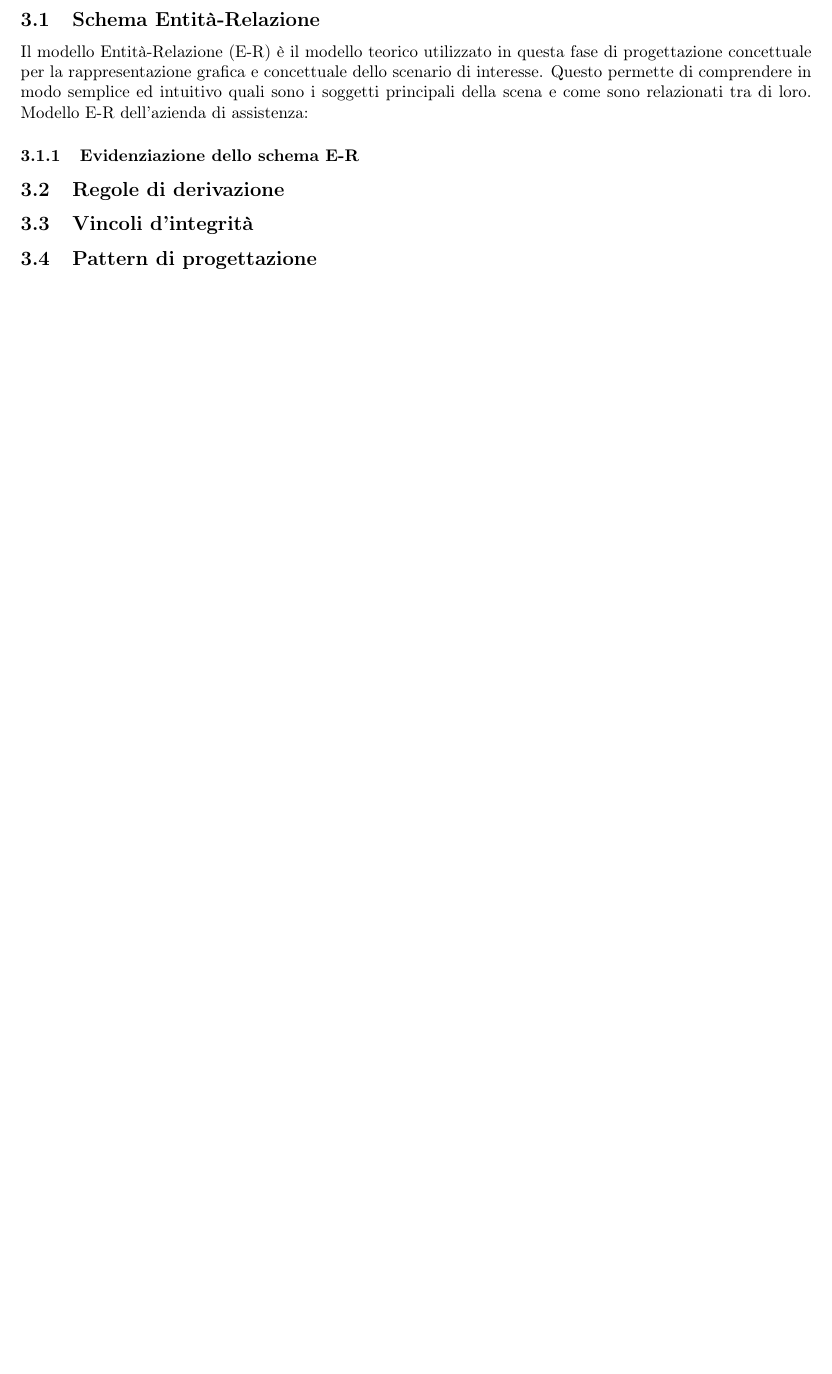
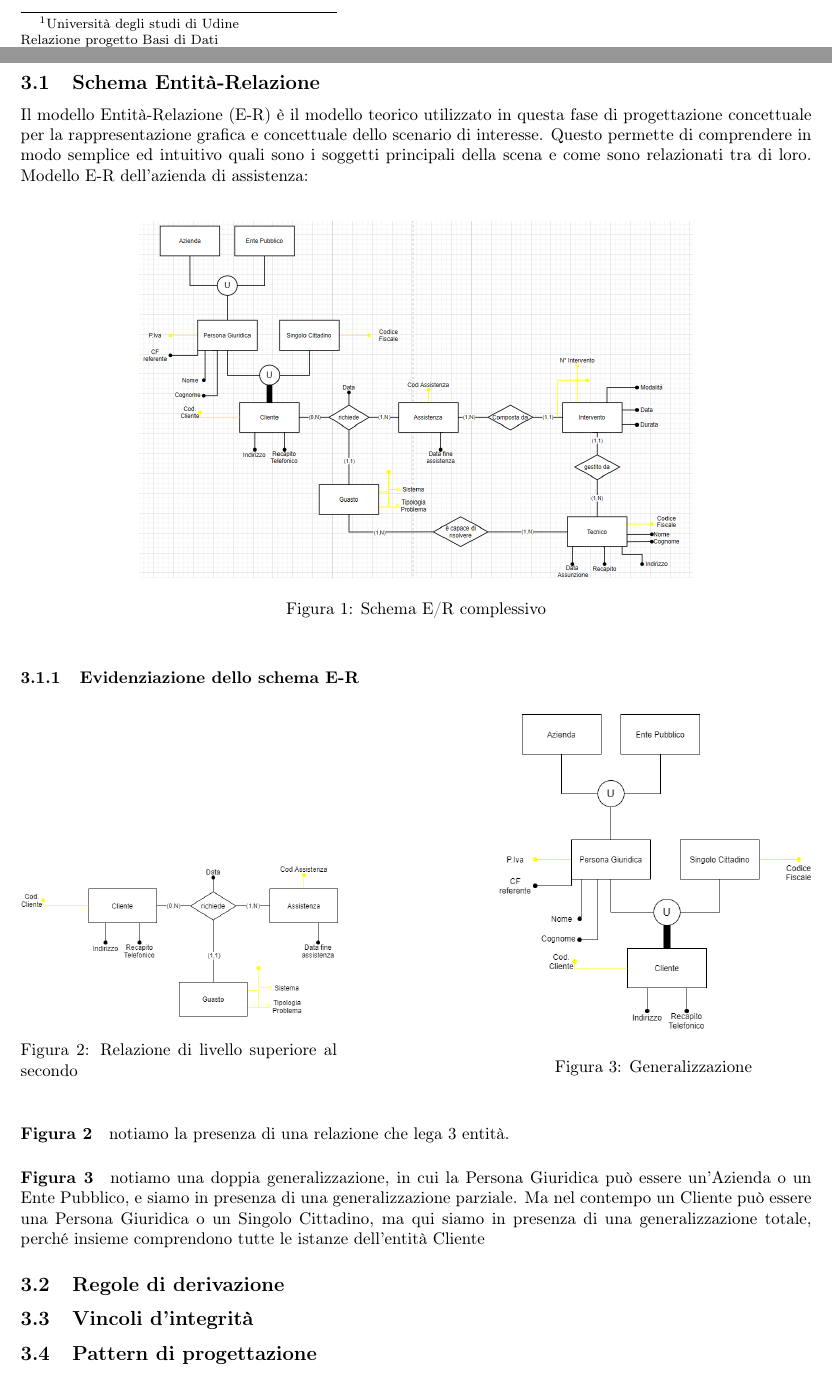
Before and after one commit to GiovanniRaseraF/ProgettoBasiDiDatiLaboratorio, a LaTeX document (Relazione/Relazione basi di dati.tex): part of page 6 of 11 before the commit and two parts of pages 1 and 6 of 11 after it, the two joined at a grey line, cut at the place of the change, the shorter picture padded with empty space. Compiled offline with pdfLaTeX.

Commit message:
Aggiunta Schema E/R relazione

```diff
--- a/Relazione/Relazione basi di dati.tex
+++ b/Relazione/Relazione basi di dati.tex
@@ -3,6 +3,7 @@
 \usepackage[T1]{fontenc}
 \usepackage[utf8]{inputenc}
 \usepackage[italian]{babel}
+\usepackage{graphicx}
 \begin{document}
 
 
@@ -167,7 +169,43 @@ Le operazioni principali che verranno sviluppate sono:
 \subsection{Schema Entità-Relazione}
 Il modello Entità-Relazione (E-R) è il modello teorico utilizzato in questa fase di progettazione concettuale per la rappresentazione grafica e concettuale dello scenario di interesse. Questo permette di comprendere in modo semplice ed intuitivo quali sono i soggetti principali della scena e come sono relazionati tra di loro.
 Modello E-R dell'azienda di assistenza:
+\newline
+
+
+\begin{figure}[ht]
+	\centering
+	\includegraphics[width=0.7\linewidth]{../Parata/ER_prototipo_v2}
+	\caption[]{Schema E/R complessivo}
+	\label{fig:erprototipov2}
+\end{figure}
+
+
 \subsubsection{Evidenziazione dello schema E-R}
+
+
+
+\begin{figure}[!ht]
+	\centering
+	\begin{minipage}[b]{0.4\textwidth}
+		\includegraphics[width=\linewidth]{../Parata/relazione_livello_superiore}
+			\caption{Relazione di livello superiore al secondo}
+		\label{fig:relazionelivellosuperiore}
+
+	\end{minipage}
+\hfill
+	\begin{minipage}[b]{0.4\textwidth}
+		\includegraphics[width=\linewidth]{../Parata/generalizzazione_diagram}
+		\caption{Generalizzazione}
+		\label{fig:generalizzazionediagram}
+	\end{minipage}
+\end{figure}
+\paragraph{Figura 2}
+notiamo la presenza di una relazione che lega 3 entità.
+\paragraph{Figura 3}
+notiamo una doppia generalizzazione, in cui la Persona Giuridica può essere un'Azienda o un
+Ente Pubblico, e siamo in presenza di una generalizzazione parziale.
+Ma nel contempo un Cliente può essere una Persona Giuridica o un Singolo Cittadino, ma qui siamo in
+presenza di una generalizzazione totale, perché insieme comprendono tutte le istanze dell'entità Cliente
 
 \subsection{Regole di derivazione}
 
```
Also changed, not shown: Parata/generalizzazione_diagram.png (added), Parata/relazione_livello_superiore.png (added), Relazione/Relazione basi di dati.pdf, Relazione/Relazione basi di dati.tex (1 more changed lines), 4 other files.
